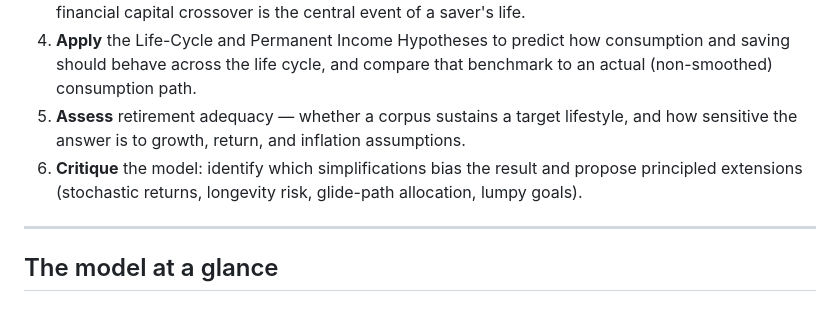
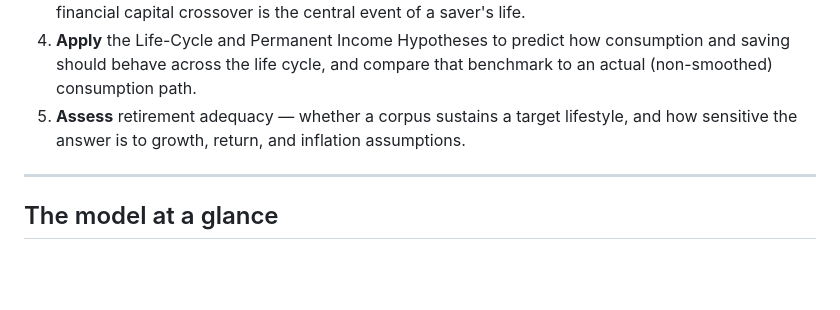
Before and after one commit to abhishekshyp/financial-economics, a Markdown page: week-01-build-your-financial-life/README.md, the part around the change. GitHub-like rendering; blank space fills up the shorter version.

```diff
--- a/week-01-build-your-financial-life/README.md
+++ b/week-01-build-your-financial-life/README.md
@@ -72,7 +72,6 @@ By the end of this module, a student should be able to:
 3. **Interpret** human capital as the present value of future earnings and explain why the human-to-financial capital crossover is the central event of a saver's life.
 4. **Apply** the Life-Cycle and Permanent Income Hypotheses to predict how consumption and saving should behave across the life cycle, and compare that benchmark to an actual (non-smoothed) consumption path.
 5. **Assess** retirement adequacy — whether a corpus sustains a target lifestyle, and how sensitive the answer is to growth, return, and inflation assumptions.
-6. **Critique** the model: identify which simplifications bias the result and propose principled extensions (stochastic returns, longevity risk, glide-path allocation, lumpy goals).
 
 ---
 
```
